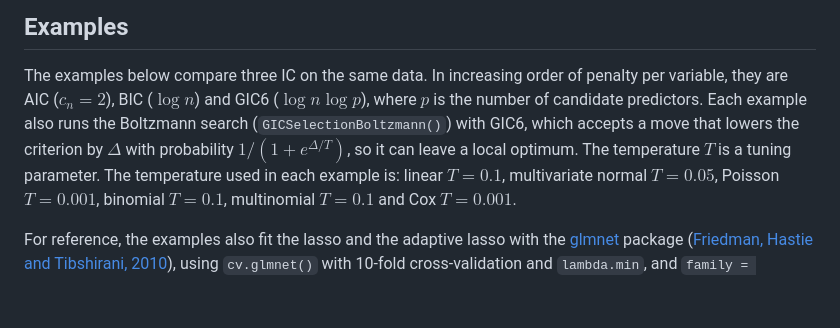
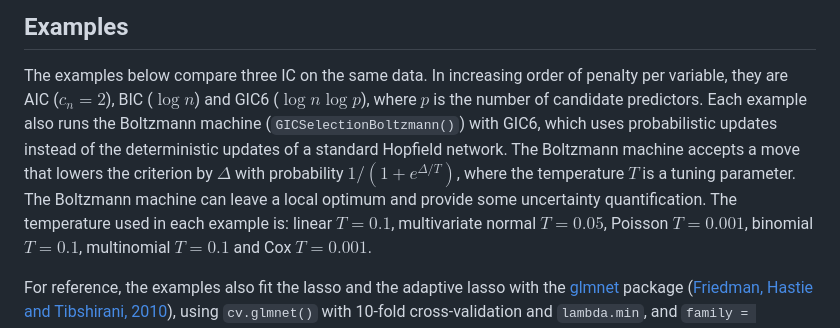
Before and after one commit to yuchenxiao95/GICHighDimension, a Markdown page: README.md, the part around the change. Drawn GitHub-style; blank space fills up the shorter version.

Commit message:
README: describe the Boltzmann machine's probabilistic updates
Co-Authored-By: Claude Opus 5.5 <noreply@anthropic.com>

```diff
--- a/README.md
+++ b/README.md
@@ -154,10 +154,13 @@ of selected variables and $p$ the number of candidate predictors:
 The examples below compare three IC on the same data. In increasing
 order of penalty per variable, they are AIC ($c_n = 2$), BIC ($\log n$) and
 GIC6 ($\log n \log p$), where $p$ is the number of candidate
-predictors. Each example also runs the Boltzmann search (`GICSelectionBoltzmann()`)
-with GIC6, which accepts a move that lowers the criterion by $\Delta$ with
-probability $1/(1 + e^{\Delta/T})$, so it can leave a local optimum. The
-temperature $T$ is a tuning parameter. The temperature used in each example is: linear $T = 0.1$, multivariate normal
+predictors. Each example also runs the Boltzmann machine
+(`GICSelectionBoltzmann()`) with GIC6, which uses probabilistic updates instead of the deterministic
+updates of a standard Hopfield network. The Boltzmann machine accepts a move
+that lowers the criterion by $\Delta$ with probability $1/(1 + e^{\Delta/T})$,
+where the temperature $T$ is a tuning parameter. The Boltzmann machine can
+leave a local optimum and provide some uncertainty quantification. The temperature
+used in each example is: linear $T = 0.1$, multivariate normal
 $T = 0.05$, Poisson $T = 0.001$, binomial $T = 0.1$, multinomial $T = 0.1$
 and Cox $T = 0.001$.
 
```
